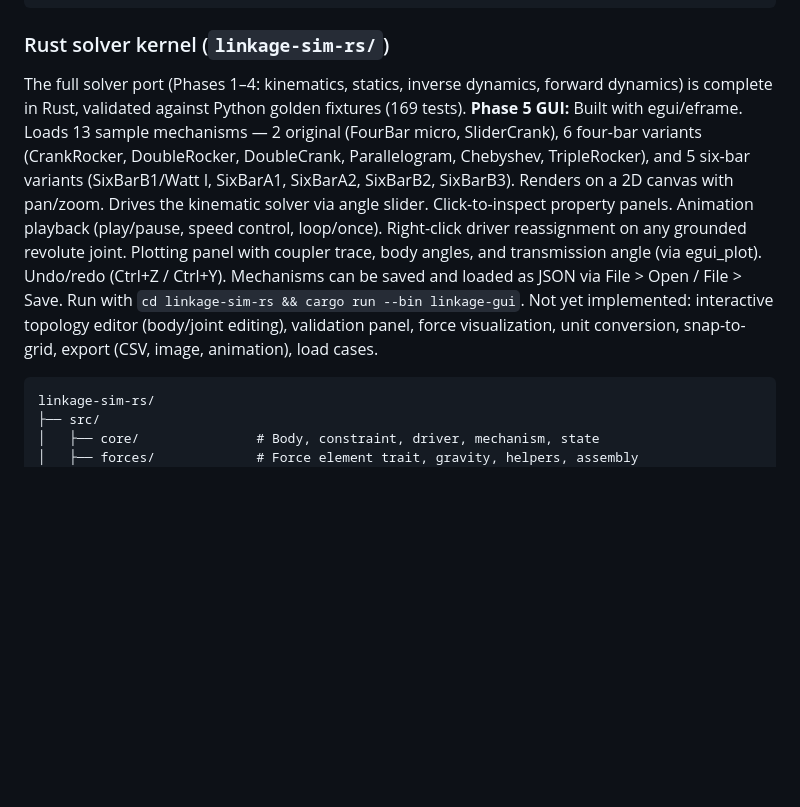
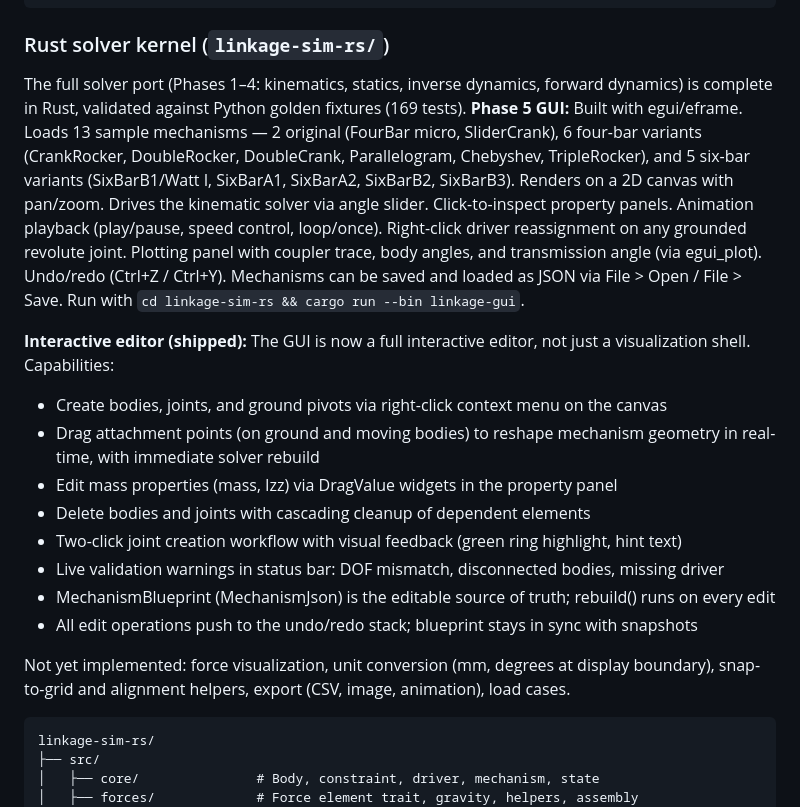
Before and after one commit to coleas33/linkage_sim, a Markdown page: README.md, the part around the change. Drawn GitHub-style; blank space fills up the shorter version.

Commit message:
docs: update for core editor — drag, create/delete, validation shipped
Co-Authored-By: Claude Opus 4.6 (1M context) <noreply@anthropic.com>

````diff
--- a/README.md
+++ b/README.md
@@ -117,7 +117,19 @@ linkage-sim/
 
 ### Rust solver kernel (`linkage-sim-rs/`)
 
-The full solver port (Phases 1–4: kinematics, statics, inverse dynamics, forward dynamics) is complete in Rust, validated against Python golden fixtures (169 tests). **Phase 5 GUI:** Built with egui/eframe. Loads 13 sample mechanisms — 2 original (FourBar micro, SliderCrank), 6 four-bar variants (CrankRocker, DoubleRocker, DoubleCrank, Parallelogram, Chebyshev, TripleRocker), and 5 six-bar variants (SixBarB1/Watt I, SixBarA1, SixBarA2, SixBarB2, SixBarB3). Renders on a 2D canvas with pan/zoom. Drives the kinematic solver via angle slider. Click-to-inspect property panels. Animation playback (play/pause, speed control, loop/once). Right-click driver reassignment on any grounded revolute joint. Plotting panel with coupler trace, body angles, and transmission angle (via egui_plot). Undo/redo (Ctrl+Z / Ctrl+Y). Mechanisms can be saved and loaded as JSON via File > Open / File > Save. Run with `cd linkage-sim-rs && cargo run --bin linkage-gui`. Not yet implemented: interactive topology editor (body/joint editing), validation panel, force visualization, unit conversion, snap-to-grid, export (CSV, image, animation), load cases.
+The full solver port (Phases 1–4: kinematics, statics, inverse dynamics, forward dynamics) is complete in Rust, validated against Python golden fixtures (169 tests). **Phase 5 GUI:** Built with egui/eframe. Loads 13 sample mechanisms — 2 original (FourBar micro, SliderCrank), 6 four-bar variants (CrankRocker, DoubleRocker, DoubleCrank, Parallelogram, Chebyshev, TripleRocker), and 5 six-bar variants (SixBarB1/Watt I, SixBarA1, SixBarA2, SixBarB2, SixBarB3). Renders on a 2D canvas with pan/zoom. Drives the kinematic solver via angle slider. Click-to-inspect property panels. Animation playback (play/pause, speed control, loop/once). Right-click driver reassignment on any grounded revolute joint. Plotting panel with coupler trace, body angles, and transmission angle (via egui_plot). Undo/redo (Ctrl+Z / Ctrl+Y). Mechanisms can be saved and loaded as JSON via File > Open / File > Save. Run with `cd linkage-sim-rs && cargo run --bin linkage-gui`.
+
+**Interactive editor (shipped):** The GUI is now a full interactive editor, not just a visualization shell. Capabilities:
+- Create bodies, joints, and ground pivots via right-click context menu on the canvas
+- Drag attachment points (on ground and moving bodies) to reshape mechanism geometry in real-time, with immediate solver rebuild
+- Edit mass properties (mass, Izz) via DragValue widgets in the property panel
+- Delete bodies and joints with cascading cleanup of dependent elements
+- Two-click joint creation workflow with visual feedback (green ring highlight, hint text)
+- Live validation warnings in status bar: DOF mismatch, disconnected bodies, missing driver
+- MechanismBlueprint (MechanismJson) is the editable source of truth; rebuild() runs on every edit
+- All edit operations push to the undo/redo stack; blueprint stays in sync with snapshots
+
+Not yet implemented: force visualization, unit conversion (mm, degrees at display boundary), snap-to-grid and alignment helpers, export (CSV, image, animation), load cases.
 
 ```
 linkage-sim-rs/
````
Also changed, not shown: ROADMAP_IMPLEMENTATION.md (+18 -0 lines).
